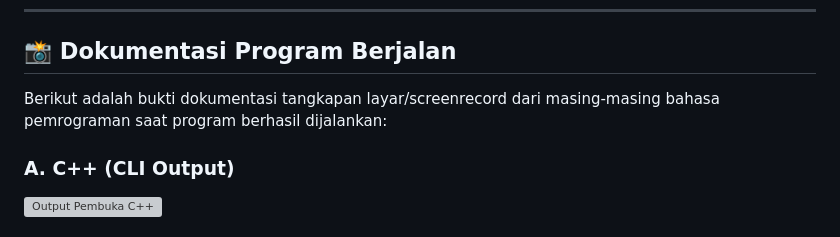
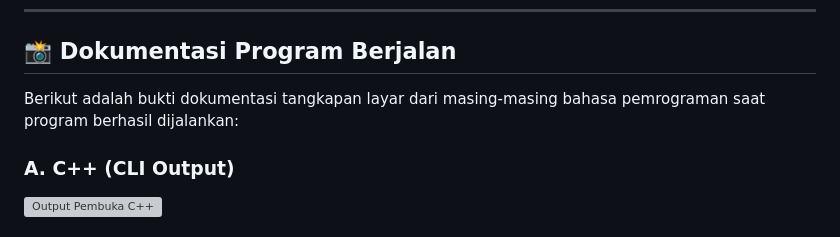
Before and after one commit to mochcom/TP1DPBO2526C2, a Markdown page: README.md, the part around the change. GitHub-like rendering; grey boxes are pictures that could not be loaded.

```diff
--- a/README.md
+++ b/README.md
@@ -108,7 +108,7 @@ TP1DPBO2526C2/
 
 ## 📸 Dokumentasi Program Berjalan
 
-Berikut adalah bukti dokumentasi tangkapan layar/screenrecord dari masing-masing bahasa pemrograman saat program berhasil dijalankan:
+Berikut adalah bukti dokumentasi tangkapan layar dari masing-masing bahasa pemrograman saat program berhasil dijalankan:
 
 ### A. C++ (CLI Output)
 ![Output Pembuka C++](Dokumentasi/cpp_output/Output_pembuka.png)
```
